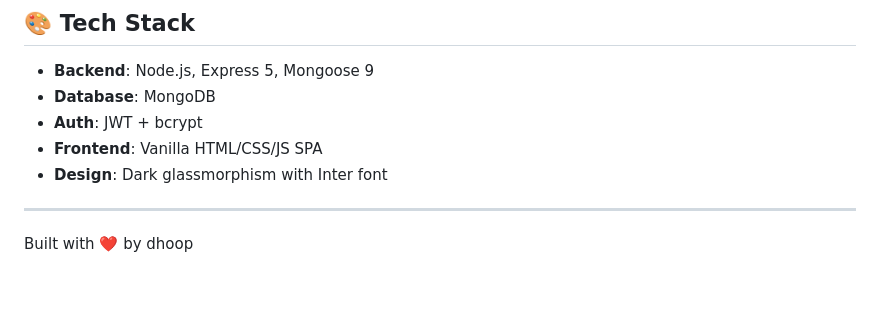
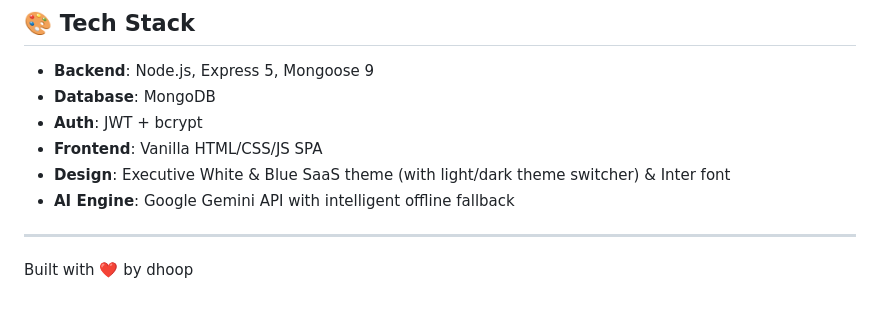
Before and after one commit to 125tirth-tech/EMS, a Markdown page: README.md, the part around the change. GitHub-like rendering.

Commit message:
Update tech stack documentation with Executive White and Blue theme and Gemini AI engine

```diff
--- a/README.md
+++ b/README.md
@@ -246,7 +246,8 @@ EMS/
 - **Database**: MongoDB
 - **Auth**: JWT + bcrypt
 - **Frontend**: Vanilla HTML/CSS/JS SPA
-- **Design**: Dark glassmorphism with Inter font
+- **Design**: Executive White & Blue SaaS theme (with light/dark theme switcher) & Inter font
+- **AI Engine**: Google Gemini API with intelligent offline fallback
 
 ---
 
```
